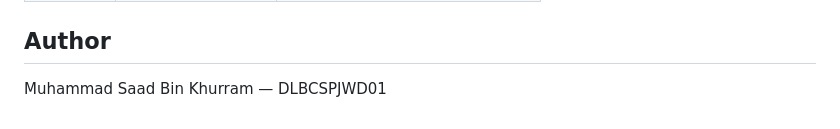
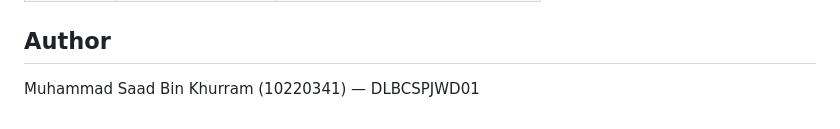
Before and after one commit to Saad-Khurram/DLBCSPJWD01_WeatherDashboard, a Markdown page: README.md, the part around the change. Drawn GitHub-style.

Commit message:
Add matriculation number to README author

```diff
--- a/README.md
+++ b/README.md
@@ -117,4 +117,4 @@ WeatherDashboard/
 
 ## Author
 
-Muhammad Saad Bin Khurram — DLBCSPJWD01
+Muhammad Saad Bin Khurram (10220341) — DLBCSPJWD01
```
